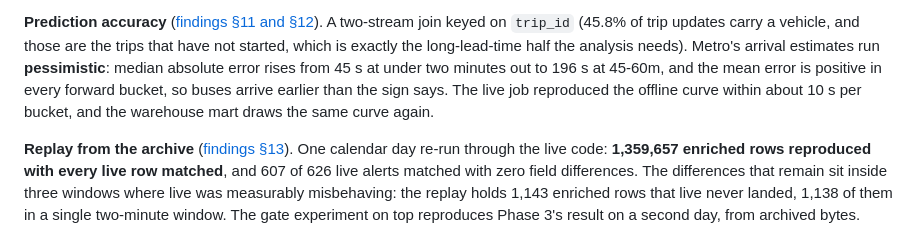
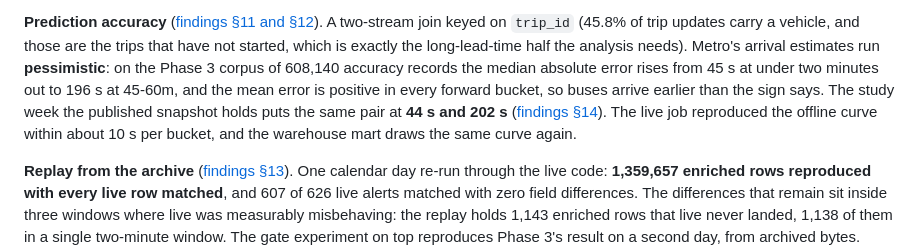
Before and after one commit to Logan-Selley/King-County-Metro-Transit-Streaming, a Markdown page: README.md, the part around the change. Drawn GitHub-style.

Commit message:
Say which run the prediction pair in the README describes
The headline and section 14 carry the study week's 44 s and 202 s, while this
bullet carried the Phase 3 corpus's 45 s and 196 s with nothing to say which was
which, so a reader could see both and read them as a contradiction. The numbers
stand, now attributed: the corpus of 608,140 accuracy records for the earlier
run, with the study week's pair named alongside and linked to its section.

```diff
--- a/README.md
+++ b/README.md
@@ -136,11 +136,13 @@ of alerts with a healthy-looking dashboard.
 **Prediction accuracy** ([findings §11 and §12](docs/findings.md)). A two-stream
 join keyed on `trip_id` (45.8% of trip updates carry a vehicle, and those are
 the trips that have not started, which is exactly the long-lead-time half the
-analysis needs). Metro's arrival estimates run **pessimistic**: median absolute
-error rises from 45 s at under two minutes out to 196 s at 45-60m, and the mean
-error is positive in every forward bucket, so buses arrive earlier than the sign
-says. The live job reproduced the offline curve within about 10 s per bucket, and
-the warehouse mart draws the same curve again.
+analysis needs). Metro's arrival estimates run **pessimistic**: on the Phase 3
+corpus of 608,140 accuracy records the median absolute error rises from 45 s at
+under two minutes out to 196 s at 45-60m, and the mean error is positive in every
+forward bucket, so buses arrive earlier than the sign says. The study week the
+published snapshot holds puts the same pair at **44 s and 202 s** ([findings
+§14](docs/findings.md)). The live job reproduced the offline curve within about
+10 s per bucket, and the warehouse mart draws the same curve again.
 
 **Replay from the archive** ([findings §13](docs/findings.md)). One calendar day
 re-run through the live code: **1,359,657 enriched rows reproduced with every
```
